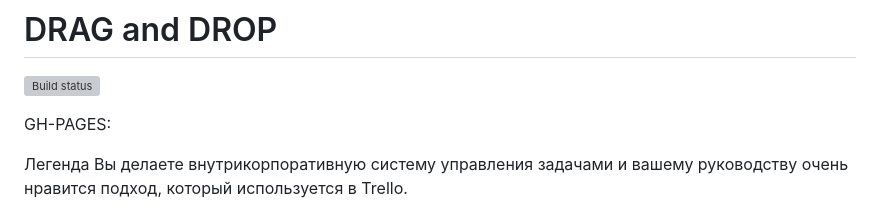
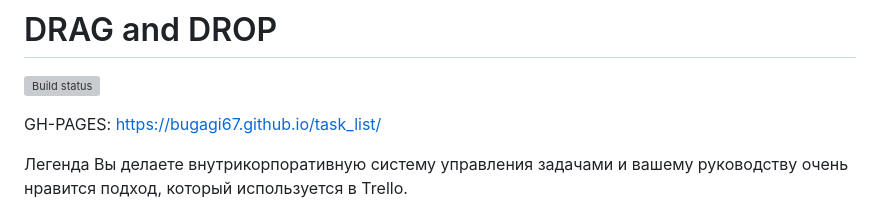
Before and after one commit to bugagi67/task_list, a Markdown page: README.md, the part around the change. GitHub-like rendering; grey boxes are pictures that could not be loaded.

Commit message:
add link to gh-pages

```diff
--- a/README.md
+++ b/README.md
@@ -3,7 +3,7 @@
 
 [![Build status](https://ci.appveyor.com/api/projects/status/s6gqx1aijcsowh40?svg=true)](https://ci.appveyor.com/project/bugagi67/task-list)
 
-GH-PAGES:
+GH-PAGES: https://bugagi67.github.io/task_list/
 
 Легенда
 Вы делаете внутрикорпоративную систему управления задачами и вашему руководству очень нравится подход, который используется в Trello.
```
